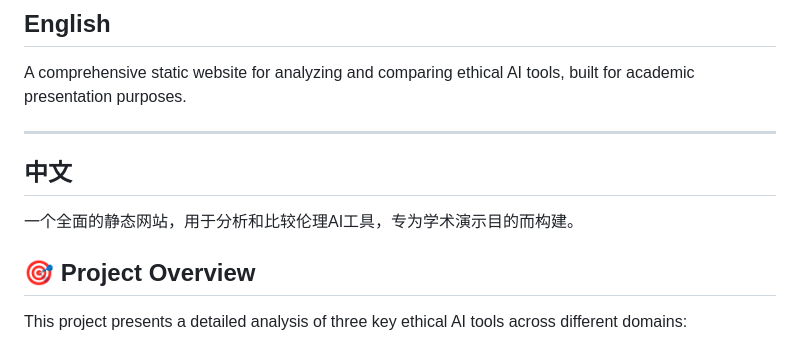
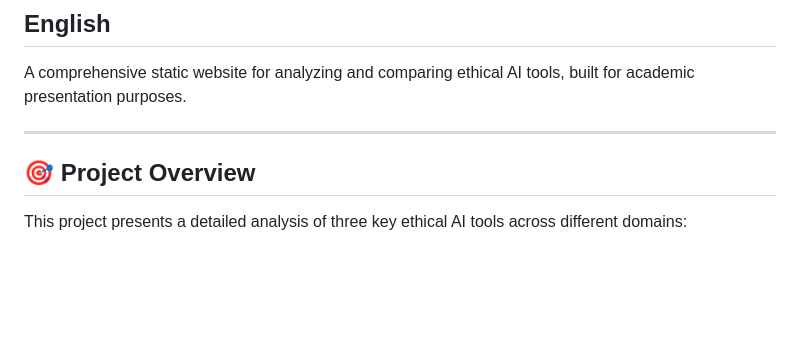
Before and after one commit to zhizhunbao/ethical-ai-tool-analysis, a Markdown page: README.md, the part around the change. Rendered like a GitHub page; blank space fills up the shorter version.

```diff
--- a/README.md
+++ b/README.md
@@ -10,10 +10,6 @@
 A comprehensive static website for analyzing and comparing ethical AI tools, built for academic presentation purposes.
 
 ---
-
-## 中文
-
-一个全面的静态网站，用于分析和比较伦理AI工具，专为学术演示目的而构建。
 
 ## 🎯 Project Overview
 
```
